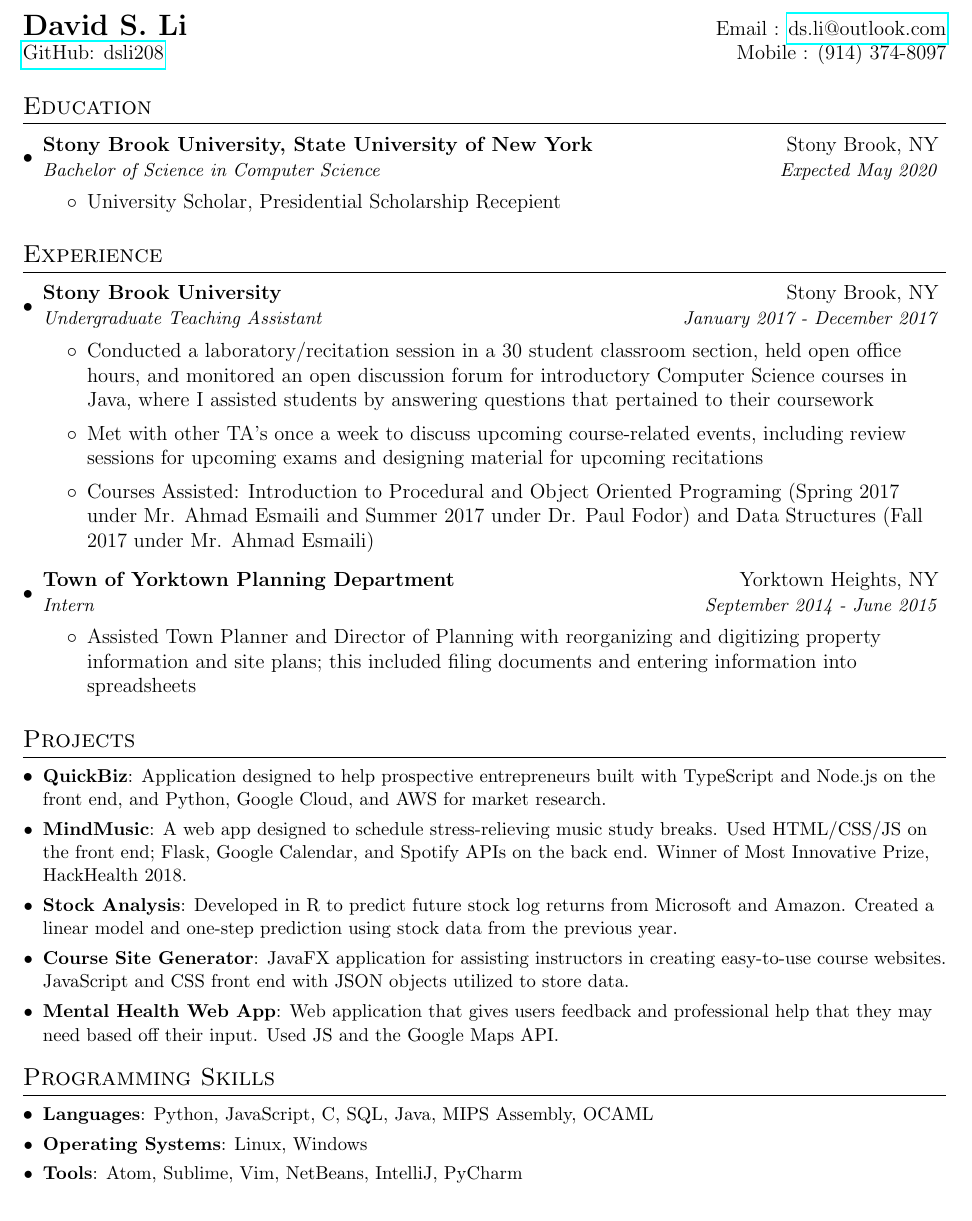
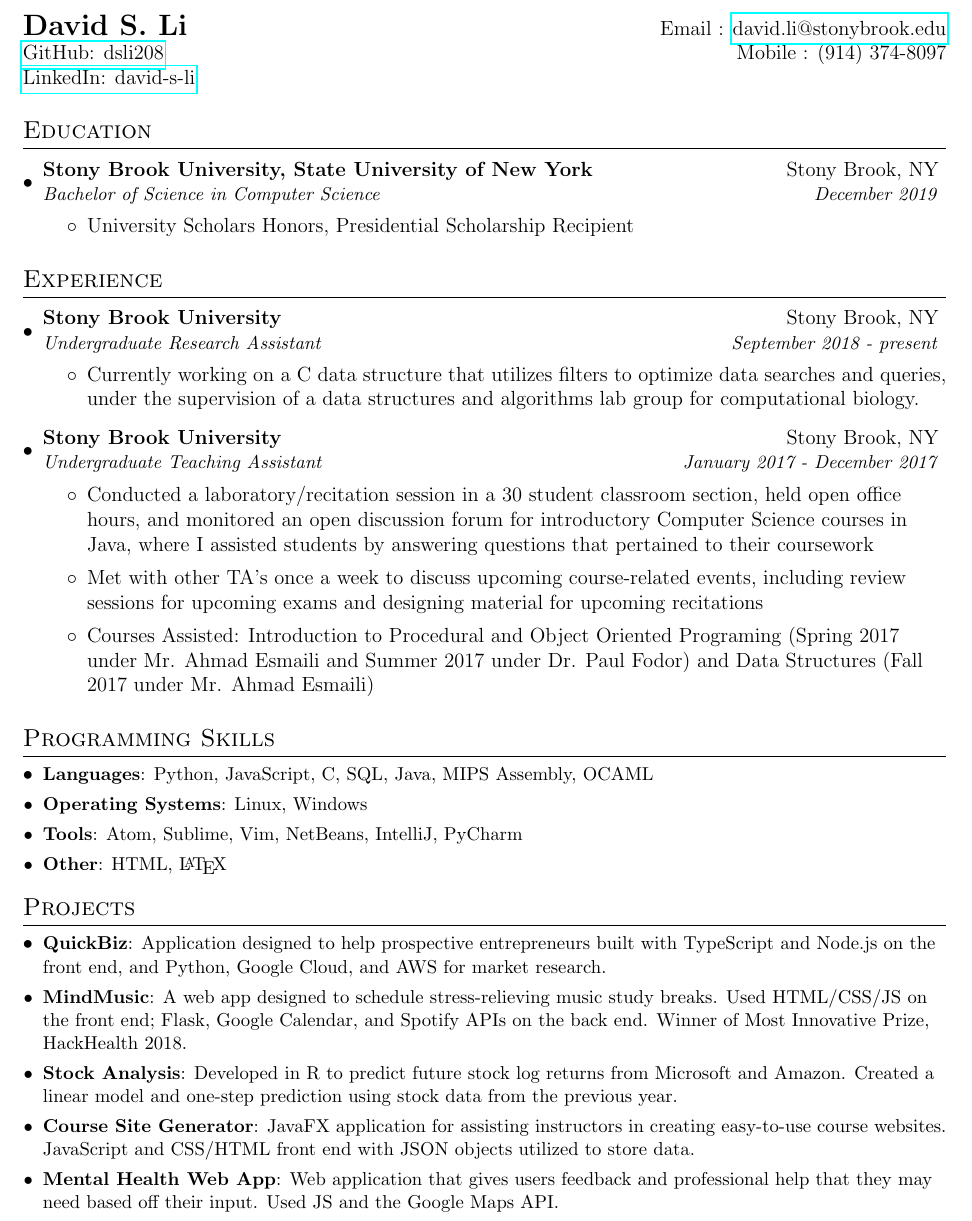
Before and after one commit to dsli208/Latex215, a LaTeX CV (Software Developer Resume/david_s_li_resume.tex): part of the page, cut so that both start at the same text. Compiled offline with pdfLaTeX.

Commit message:
Update Resume

```diff
--- a/Software Developer Resume/david_s_li_resume.tex
+++ b/Software Developer Resume/david_s_li_resume.tex
@@ -73,8 +73,9 @@
 
 %----------HEADING-----------------
 \begin{tabular*}{\textwidth}{l@{\extracolsep{\fill}}r}
-  \textbf{{\Large David S. Li}} & Email : \href{mailto:dsli@outlook.com}{ds.li@outlook.com}\\
+  \textbf{{\Large David S. Li}} & Email : \href{mailto:david.li@stonybrook.edu}{david.li@stonybrook.edu}\\
   \href{https://www.github.com/dsli208}{GitHub: dsli208} & Mobile : (914) 374-8097 \\
+  \href{https://www.linkedin.com/in/david-s-li}{LinkedIn: david-s-li}
 \end{tabular*}
 
 
@@ -83,10 +84,9 @@
   \resumeSubHeadingListStart
     \resumeSubheading
       {Stony Brook University, State University of New York}{Stony Brook, NY}
-      {Bachelor of Science in Computer Science}{Expected May 2020}
+      {Bachelor of Science in Computer Science}{December 2019}
       \resumeItemListStart
-
-          \item{University Scholar, Presidential Scholarship Recepient}
+          \item{University Scholars Honors, Presidential Scholarship Recipient}
           \resumeItemListEnd
   \resumeSubHeadingListEnd
 
@@ -94,7 +94,13 @@
 %-----------EXPERIENCE-----------------
 \section{Experience}
   \resumeSubHeadingListStart
-
+    \resumeSubheading
+      {Stony Brook University}{Stony Brook, NY}
+      {Undergraduate Research Assistant}{September 2018 - present}
+      \resumeItemListStart
+        \item{}
+          {Currently working on a C data structure that utilizes filters to optimize data searches and queries,  under the supervision of a data structures and algorithms lab group for computational biology.}
+      \resumeItemListEnd
     \resumeSubheading
       {Stony Brook University}{Stony Brook, NY}
       {Undergraduate Teaching Assistant}{January 2017 - December 2017}
@@ -107,13 +113,13 @@
           \item{Courses Assisted: Introduction to Procedural and Object Oriented Programing (Spring 2017 under Mr. Ahmad Esmaili and Summer 2017 under Dr. Paul Fodor) and Data Structures (Fall 2017 under Mr. Ahmad Esmaili)}
       \resumeItemListEnd
 
-    \resumeSubheading
-      {Town of Yorktown Planning Department}{Yorktown Heights, NY}
-      {Intern}{September 2014 - June 2015}
-      \resumeItemListStart
-        \item{}
-          {Assisted Town Planner and Director of Planning with reorganizing and digitizing property information and site plans; this included filing documents and entering information into spreadsheets}
-      \resumeItemListEnd
+    %resumeSubheading
+      %{Town of Yorktown Planning Department}{Yorktown Heights, NY}
+      %{Intern}{September 2014 - June 2015}
+      %\resumeItemListStart
+       % \item{}
+          %{Assisted Town Planner and Director of Planning with reorganizing and digitizing property information and site plans; this included filing documents and entering information into spreadsheets}
+      %\resumeItemListEnd
 
 %    \resumeSubheading
 %      {Lucena Research}{Atlanta, GA}
@@ -137,6 +143,17 @@
 
   \resumeSubHeadingListEnd
 
+%--------PROGRAMMING SKILLS------------
+\section{Programming Skills}
+  \resumeSubHeadingListStart
+    \resumeSubItem{Languages}
+      {Python, JavaScript, C, SQL, Java, MIPS Assembly, OCAML}
+    \resumeSubItem{Operating Systems}
+    {Linux, Windows}
+    \resumeSubItem{Tools}
+    {Atom, Sublime, Vim, NetBeans, IntelliJ, PyCharm}
+    \resumeSubItem{Other}{HTML, \LaTeX}
+  \resumeSubHeadingListEnd
 
 %-----------PROJECTS-----------------
 \section{Projects}
@@ -148,23 +165,11 @@
     \resumeSubItem{Stock Analysis}
       {Developed in R to predict future stock log returns from Microsoft and Amazon.  Created a linear model and one-step prediction using stock data from the previous year.}
     \resumeSubItem{Course Site Generator}
-      {JavaFX application for assisting instructors in creating easy-to-use course websites.  JavaScript and CSS front end with JSON objects utilized to store data.}
+      {JavaFX application for assisting instructors in creating easy-to-use course websites.  JavaScript and CSS/HTML front end with JSON objects utilized to store data.}
     \resumeSubItem{Mental Health Web App}
       {Web application that gives users feedback and professional help that they may need based off their input.  Used JS and the Google Maps API.}
   \resumeSubHeadingListEnd
 
+%-------------------------------------------
 
-%--------PROGRAMMING SKILLS------------
-\section{Programming Skills}
-  \resumeSubHeadingListStart
-    \resumeSubItem{Languages}
-      {Python, JavaScript, C, SQL, Java, MIPS Assembly, OCAML}
-    \resumeSubItem{Operating Systems}
-    {Linux, Windows}
-    \resumeSubItem{Tools}
-    {Atom, Sublime, Vim, NetBeans, IntelliJ, PyCharm}
-  \resumeSubHeadingListEnd
-
-
-%-------------------------------------------
 \end{document}
```
Also changed, not shown: Software Developer Resume/README.md, Software Developer Resume/david_s_li_resume.pdf, Software Developer Resume/resume_preview.png (added).
